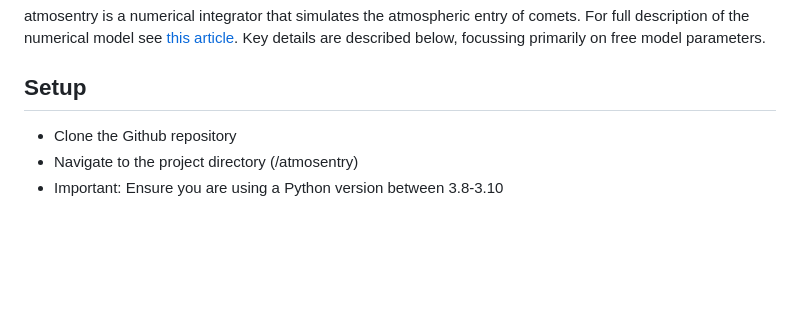
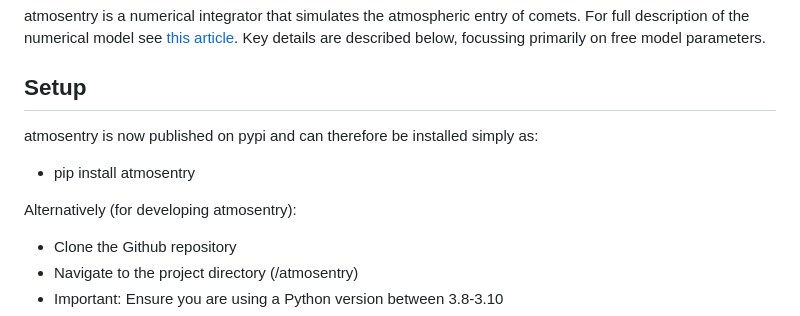
Before and after one commit to richard17a/atmosentry, a Markdown page: README.md, the part around the change. Rendered like a GitHub page; blank space fills up the shorter version.

```diff
--- a/README.md
+++ b/README.md
@@ -12,6 +12,10 @@ Key details are described below, focussing primarily on free model parameters.
 
 ## Setup
 
+atmosentry is now published on pypi and can therefore be installed simply as:
+- pip install atmosentry
+
+Alternatively (for developing atmosentry):
 - Clone the Github repository
 - Navigate to the project directory (/atmosentry)
 - Important: Ensure you are using a Python version between 3.8-3.10
```
